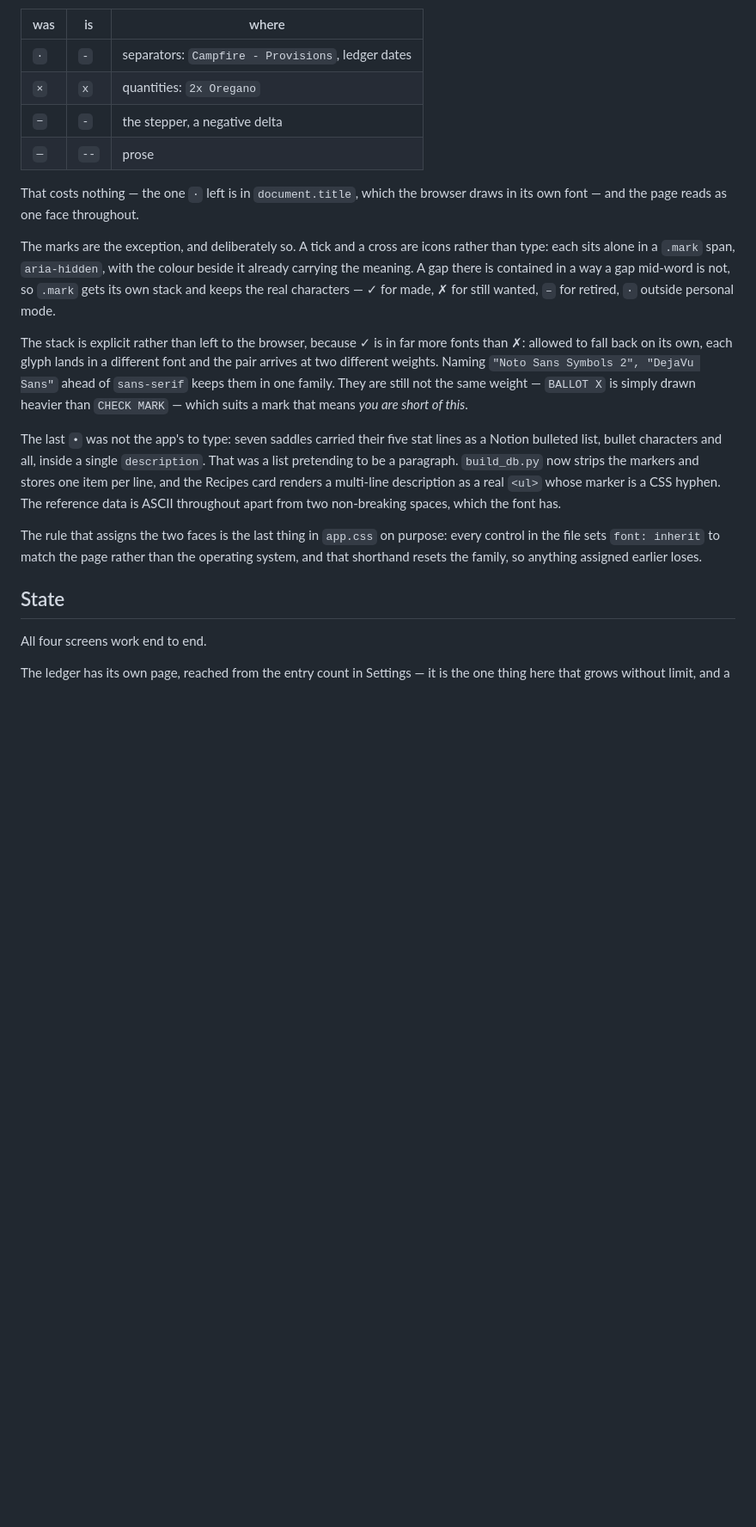
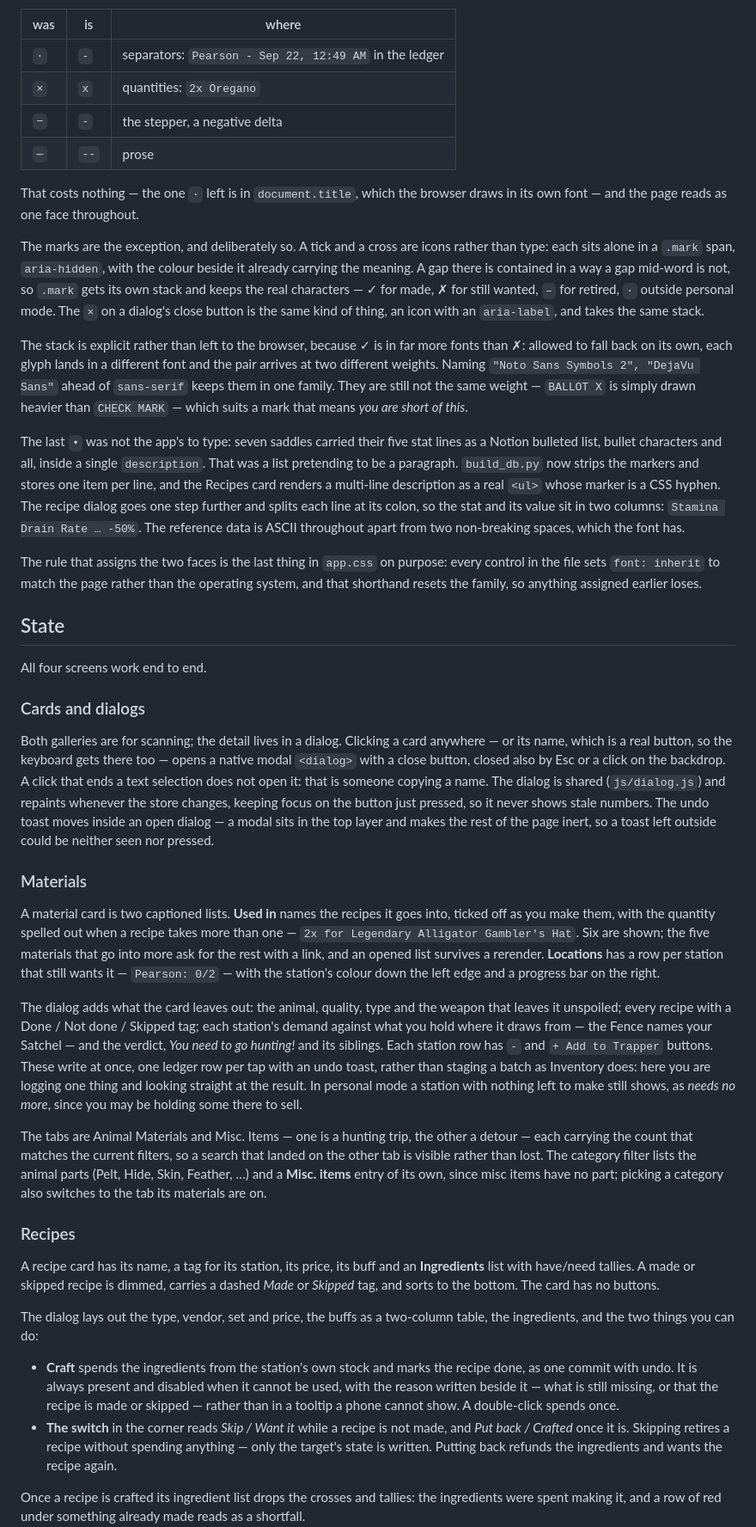
Before and after one commit to arindam-bose/rdr2-crafting-guide, a Markdown page: README.md, the part around one of its changes. Shown at 86% size. Drawn GitHub-style; blank space fills up the shorter version.

```diff
--- a/README.md
+++ b/README.md
@@ -162,7 +168,7 @@ the machine could type:
 
 | was | is | where |
 |---|---|---|
-| `·` | `-` | separators: `Campfire - Provisions`, ledger dates |
+| `·` | `-` | separators: `Pearson - Sep 22, 12:49 AM` in the ledger |
 | `×` | `x` | quantities: `2x Oregano` |
 | `−` | `-` | the stepper, a negative delta |
 | `—` | `--` | prose |
@@ -175,7 +181,8 @@ rather than type: each sits alone in a `.mark` span, `aria-hidden`, with the
 colour beside it already carrying the meaning. A gap there is contained in a
 way a gap mid-word is not, so `.mark` gets its own stack and keeps the real
 characters — ✓ for made, ✗ for still wanted, `–` for retired, `·` outside
-personal mode.
+personal mode. The `×` on a dialog's close button is the same kind of thing, an
+icon with an `aria-label`, and takes the same stack.
 
 The stack is explicit rather than left to the browser, because ✓ is in far more
 fonts than ✗: allowed to fall back on its own, each glyph lands in a different
@@ -188,7 +195,9 @@ The last `•` was not the app's to type: seven saddles carried their five stat
 lines as a Notion bulleted list, bullet characters and all, inside a single
 `description`. That was a list pretending to be a paragraph. `build_db.py` now
 strips the markers and stores one item per line, and the Recipes card renders a
-multi-line description as a real `<ul>` whose marker is a CSS hyphen. The
+multi-line description as a real `<ul>` whose marker is a CSS hyphen. The recipe
+dialog goes one step further and splits each line at its colon, so the stat and
+its value sit in two columns: `Stamina Drain Rate … -50%`. The
 reference data is ASCII throughout apart from two non-breaking spaces, which
 the font has.
 
@@ -205,4 +214,66 @@ assigned earlier loses.
 
 All four screens work end to end.
 
-The ledger has its own page, reached from the entry count in Settings — it is
+### Cards and dialogs
+
+Both galleries are for scanning; the detail lives in a dialog. Clicking a card
+anywhere — or its name, which is a real button, so the keyboard gets there too
+— opens a native modal `<dialog>` with a close button, closed also by Esc or a
+click on the backdrop. A click that ends a text selection does not open it:
+that is someone copying a name. The dialog is shared (`js/dialog.js`) and
+repaints whenever the store changes, keeping focus on the button just pressed,
+so it never shows stale numbers. The undo toast moves inside an open dialog —
+a modal sits in the top layer and makes the rest of the page inert, so a toast
+left outside could be neither seen nor pressed.
+
+### Materials
+
+A material card is two captioned lists. **Used in** names the recipes it goes
+into, ticked off as you make them, with the quantity spelled out when a recipe
+takes more than one — `2x for Legendary Alligator Gambler's Hat`. Six are
+shown; the five materials that go into more ask for the rest with a link, and
+an opened list survives a rerender. **Locations** has a row per station that
+still wants it — `Pearson: 0/2` — with the station's colour down the left edge
+and a progress bar on the right.
+
+The dialog adds what the card leaves out: the animal, quality, type and the
+weapon that leaves it unspoiled; every recipe with a Done / Not done / Skipped
+tag; each station's demand against what you hold where it draws from — the
+Fence names your Satchel — and the verdict, *You need to go hunting!* and its
+siblings. Each station row has `-` and `+ Add to Trapper` buttons. These write
+at once, one ledger row per tap with an undo toast, rather than staging a
+batch as Inventory does: here you are logging one thing and looking straight
+at the result. In personal mode a station with nothing left to make still
+shows, as *needs no more*, since you may be holding some there to sell.
+
+The tabs are Animal Materials and Misc. Items — one is a hunting trip, the
+other a detour — each carrying the count that matches the current filters, so
+a search that landed on the other tab is visible rather than lost. The
+category filter lists the animal parts (Pelt, Hide, Skin, Feather, …) and a
+**Misc. items** entry of its own, since misc items have no part; picking a
+category also switches to the tab its materials are on.
+
+### Recipes
+
+A recipe card has its name, a tag for its station, its price, its buff and an
+**Ingredients** list with have/need tallies. A made or skipped recipe is
+dimmed, carries a dashed *Made* or *Skipped* tag, and sorts to the bottom. The
+card has no buttons.
+
+The dialog lays out the type, vendor, set and price, the buffs as a two-column
+table, the ingredients, and the two things you can do:
+
+- **Craft** spends the ingredients from the station's own stock and marks the
+  recipe done, as one commit with undo. It is always present and disabled when
+  it cannot be used, with the reason written beside it — what is still
+  missing, or that the recipe is made or skipped — rather than in a tooltip a
+  phone cannot show. A double-click spends once.
+- **The switch** in the corner reads *Skip / Want it* while a recipe is not
+  made, and *Put back / Crafted* once it is. Skipping retires a recipe without
+  spending anything — only the target's state is written. Putting back refunds
+  the ingredients and wants the recipe again.
+
+Once a recipe is crafted its ingredient list drops the crosses and tallies:
+the ingredients were spent making it, and a row of red under something
+already made reads as a shortfall.
+
```
Also changed, not shown: other parts of README.md (+63 -67 lines).
